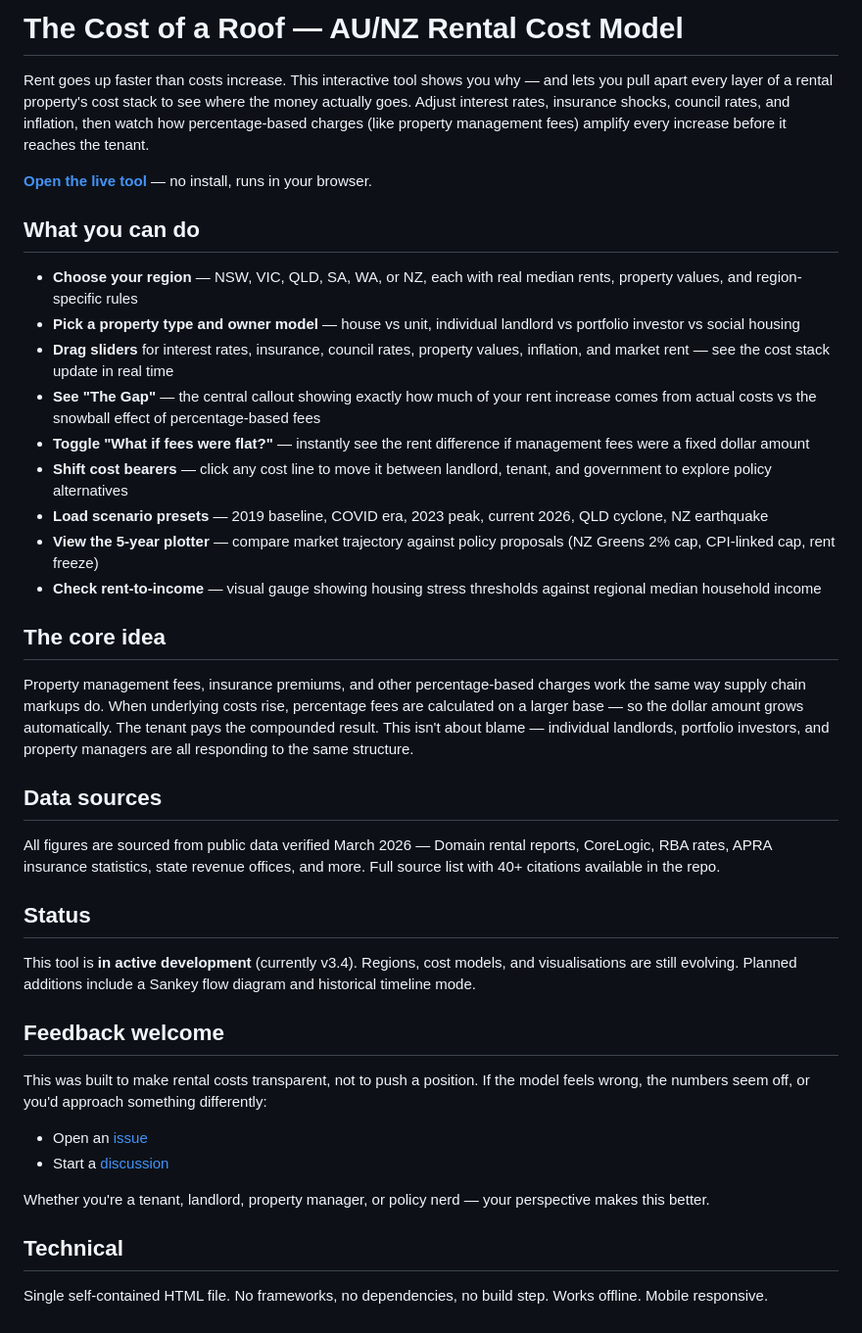
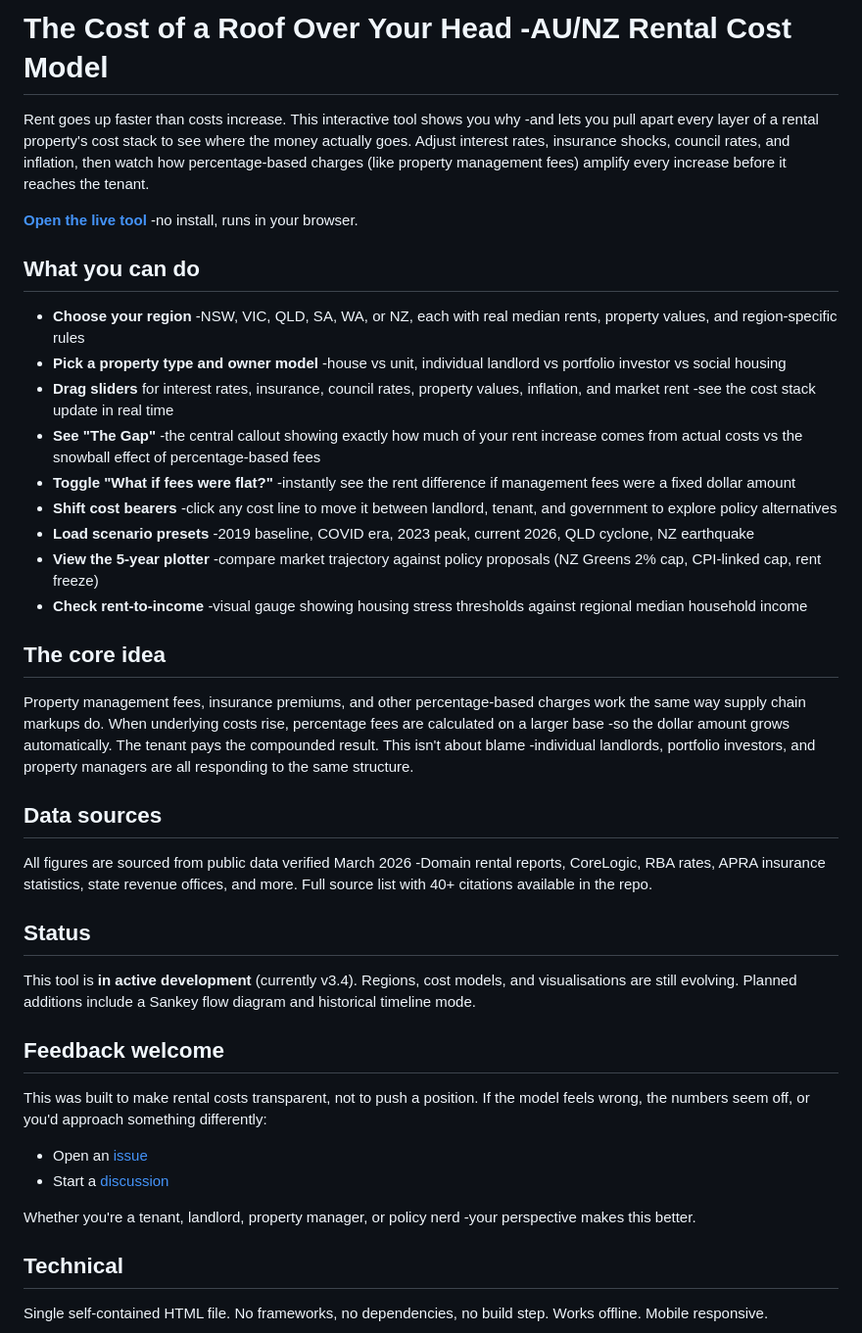
Before and after one commit to mattybnzl/rental-cost-modelling, a Markdown page: README.md, the part around the change. Shown at 98% size. Drawn GitHub-style.

Commit message:
Update README title and remove em-dashes
Co-Authored-By: Claude Opus 4.6 <noreply@anthropic.com>

```diff
--- a/README.md
+++ b/README.md
@@ -1,28 +1,28 @@
-# The Cost of a Roof — AU/NZ Rental Cost Model
+# The Cost of a Roof Over Your Head -AU/NZ Rental Cost Model
 
-Rent goes up faster than costs increase. This interactive tool shows you why — and lets you pull apart every layer of a rental property's cost stack to see where the money actually goes. Adjust interest rates, insurance shocks, council rates, and inflation, then watch how percentage-based charges (like property management fees) amplify every increase before it reaches the tenant.
+Rent goes up faster than costs increase. This interactive tool shows you why -and lets you pull apart every layer of a rental property's cost stack to see where the money actually goes. Adjust interest rates, insurance shocks, council rates, and inflation, then watch how percentage-based charges (like property management fees) amplify every increase before it reaches the tenant.
 
-**[Open the live tool](https://mattybnzl.github.io/rental-cost-modelling/)** — no install, runs in your browser.
+**[Open the live tool](https://mattybnzl.github.io/rental-cost-modelling/)** -no install, runs in your browser.
 
 ## What you can do
 
-- **Choose your region** — NSW, VIC, QLD, SA, WA, or NZ, each with real median rents, property values, and region-specific rules
-- **Pick a property type and owner model** — house vs unit, individual landlord vs portfolio investor vs social housing
-- **Drag sliders** for interest rates, insurance, council rates, property values, inflation, and market rent — see the cost stack update in real time
-- **See "The Gap"** — the central callout showing exactly how much of your rent increase comes from actual costs vs the snowball effect of percentage-based fees
-- **Toggle "What if fees were flat?"** — instantly see the rent difference if management fees were a fixed dollar amount
-- **Shift cost bearers** — click any cost line to move it between landlord, tenant, and government to explore policy alternatives
-- **Load scenario presets** — 2019 baseline, COVID era, 2023 peak, current 2026, QLD cyclone, NZ earthquake
-- **View the 5-year plotter** — compare market trajectory against policy proposals (NZ Greens 2% cap, CPI-linked cap, rent freeze)
-- **Check rent-to-income** — visual gauge showing housing stress thresholds against regional median household income
+- **Choose your region** -NSW, VIC, QLD, SA, WA, or NZ, each with real median rents, property values, and region-specific rules
+- **Pick a property type and owner model** -house vs unit, individual landlord vs portfolio investor vs social housing
+- **Drag sliders** for interest rates, insurance, council rates, property values, inflation, and market rent -see the cost stack update in real time
+- **See "The Gap"** -the central callout showing exactly how much of your rent increase comes from actual costs vs the snowball effect of percentage-based fees
+- **Toggle "What if fees were flat?"** -instantly see the rent difference if management fees were a fixed dollar amount
+- **Shift cost bearers** -click any cost line to move it between landlord, tenant, and government to explore policy alternatives
+- **Load scenario presets** -2019 baseline, COVID era, 2023 peak, current 2026, QLD cyclone, NZ earthquake
+- **View the 5-year plotter** -compare market trajectory against policy proposals (NZ Greens 2% cap, CPI-linked cap, rent freeze)
+- **Check rent-to-income** -visual gauge showing housing stress thresholds against regional median household income
 
 ## The core idea
 
-Property management fees, insurance premiums, and other percentage-based charges work the same way supply chain markups do. When underlying costs rise, percentage fees are calculated on a larger base — so the dollar amount grows automatically. The tenant pays the compounded result. This isn't about blame — individual landlords, portfolio investors, and property managers are all responding to the same structure.
+Property management fees, insurance premiums, and other percentage-based charges work the same way supply chain markups do. When underlying costs rise, percentage fees are calculated on a larger base -so the dollar amount grows automatically. The tenant pays the compounded result. This isn't about blame -individual landlords, portfolio investors, and property managers are all responding to the same structure.
 
 ## Data sources
 
-All figures are sourced from public data verified March 2026 — Domain rental reports, CoreLogic, RBA rates, APRA insurance statistics, state revenue offices, and more. Full source list with 40+ citations available in the repo.
+All figures are sourced from public data verified March 2026 -Domain rental reports, CoreLogic, RBA rates, APRA insurance statistics, state revenue offices, and more. Full source list with 40+ citations available in the repo.
 
 ## Status
 
@@ -35,7 +35,7 @@ This was built to make rental costs transparent, not to push a position. If the
 - Open an [issue](https://github.com/mattybnzl/rental-cost-modelling/issues)
 - Start a [discussion](https://github.com/mattybnzl/rental-cost-modelling/discussions)
 
-Whether you're a tenant, landlord, property manager, or policy nerd — your perspective makes this better.
+Whether you're a tenant, landlord, property manager, or policy nerd -your perspective makes this better.
 
 ## Technical
 
```
